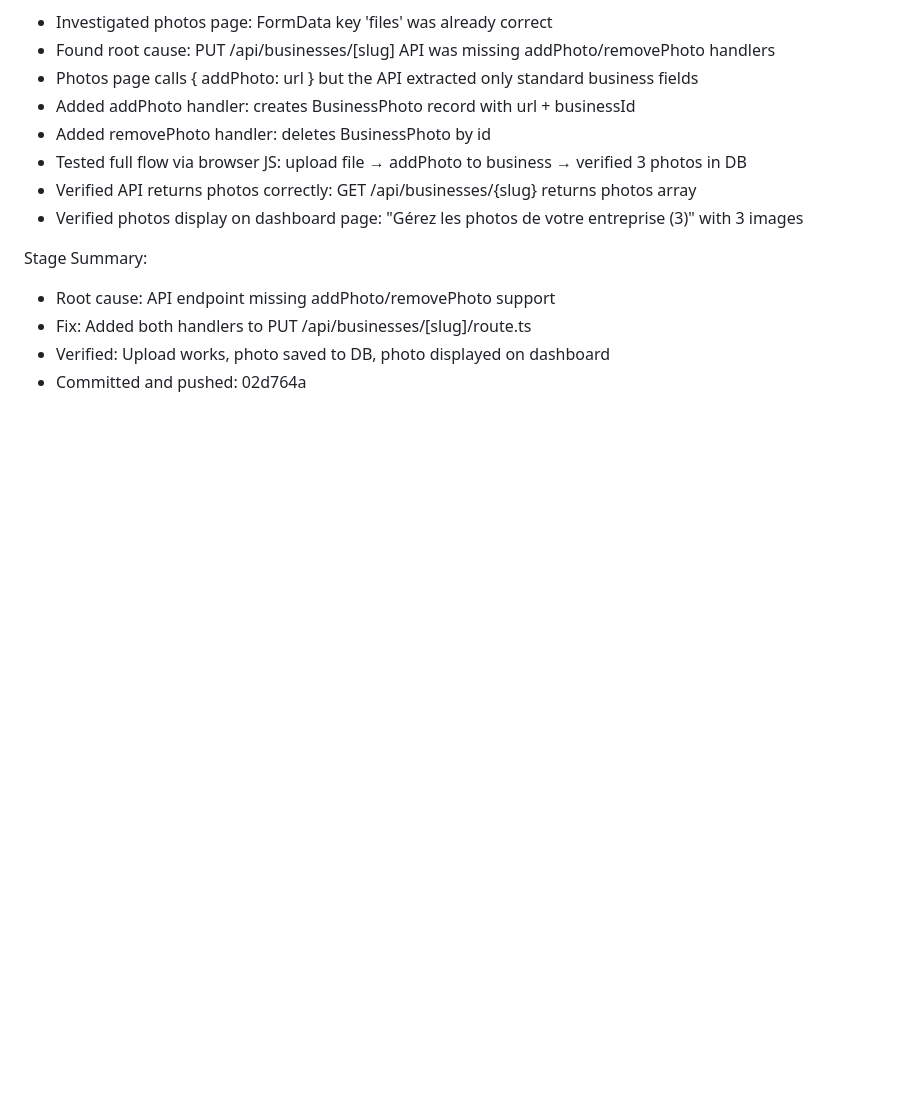
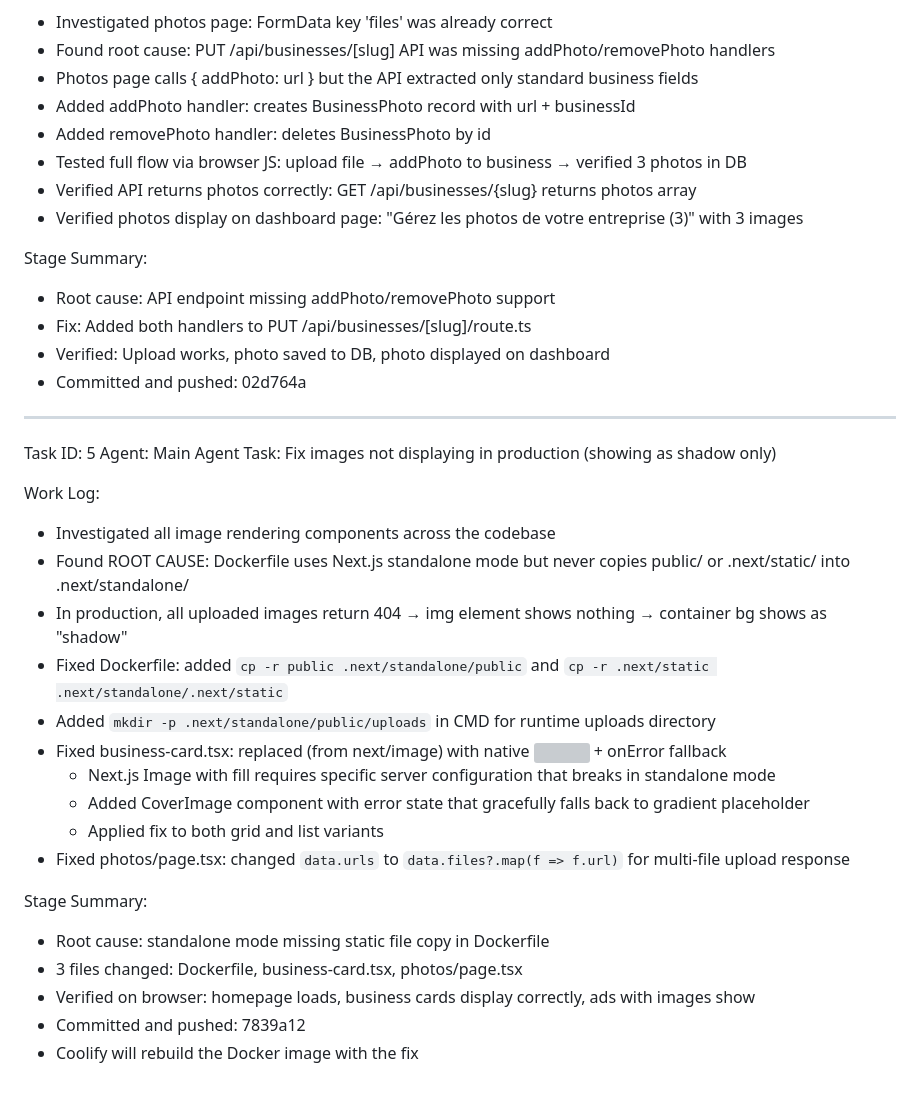
Before and after one commit to topmuch/pebiss, a Markdown page: worklog.md, the part around the change. GitHub-like rendering; blank space fills up the shorter version; grey boxes are pictures that could not be loaded.

Commit message:
d1150266-4947-460b-8845-2ef3866a3400

```diff
--- a/worklog.md
+++ b/worklog.md
@@ -123,3 +123,27 @@ Stage Summary:
 - Fix: Added both handlers to PUT /api/businesses/[slug]/route.ts
 - Verified: Upload works, photo saved to DB, photo displayed on dashboard
 - Committed and pushed: 02d764a
+
+---
+Task ID: 5
+Agent: Main Agent
+Task: Fix images not displaying in production (showing as shadow only)
+
+Work Log:
+- Investigated all image rendering components across the codebase
+- Found ROOT CAUSE: Dockerfile uses Next.js standalone mode but never copies public/ or .next/static/ into .next/standalone/
+- In production, all uploaded images return 404 → img element shows nothing → container bg shows as "shadow"
+- Fixed Dockerfile: added `cp -r public .next/standalone/public` and `cp -r .next/static .next/standalone/.next/static`
+- Added `mkdir -p .next/standalone/public/uploads` in CMD for runtime uploads directory
+- Fixed business-card.tsx: replaced <Image fill> (from next/image) with native <img> + onError fallback
+  - Next.js Image with fill requires specific server configuration that breaks in standalone mode
+  - Added CoverImage component with error state that gracefully falls back to gradient placeholder
+  - Applied fix to both grid and list variants
+- Fixed photos/page.tsx: changed `data.urls` to `data.files?.map(f => f.url)` for multi-file upload response
+
+Stage Summary:
+- Root cause: standalone mode missing static file copy in Dockerfile
+- 3 files changed: Dockerfile, business-card.tsx, photos/page.tsx
+- Verified on browser: homepage loads, business cards display correctly, ads with images show
+- Committed and pushed: 7839a12
+- Coolify will rebuild the Docker image with the fix
```
